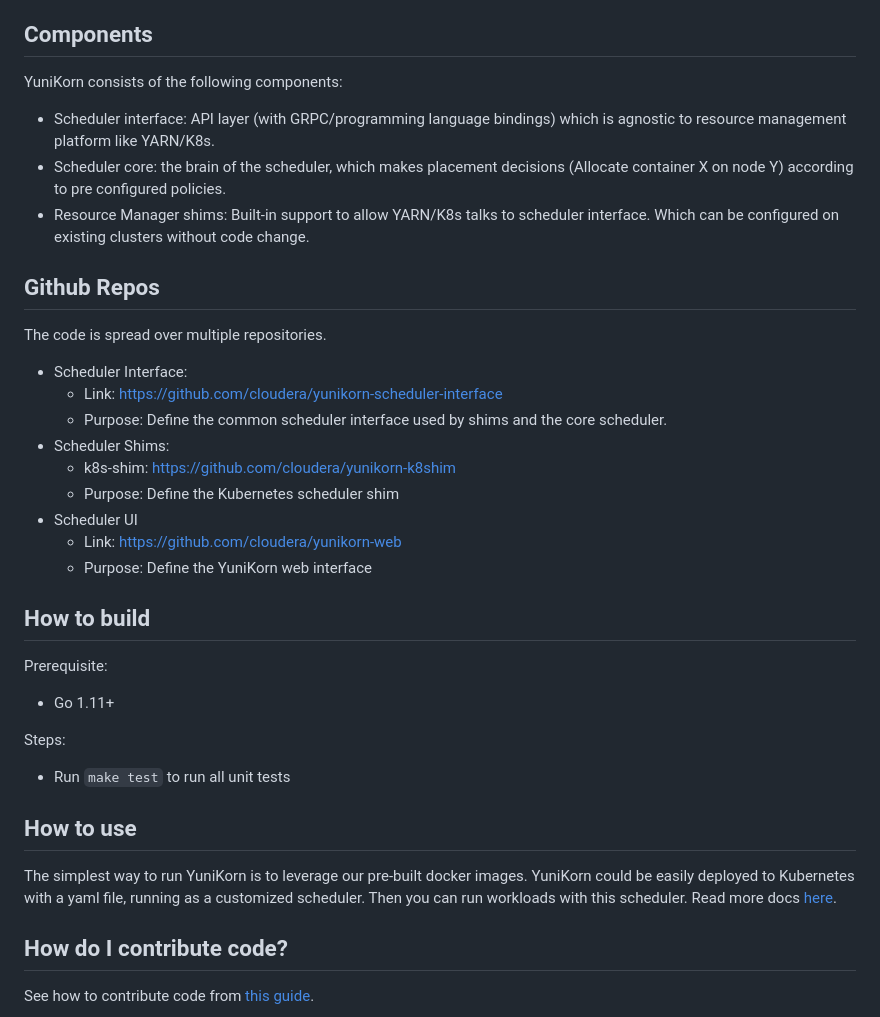
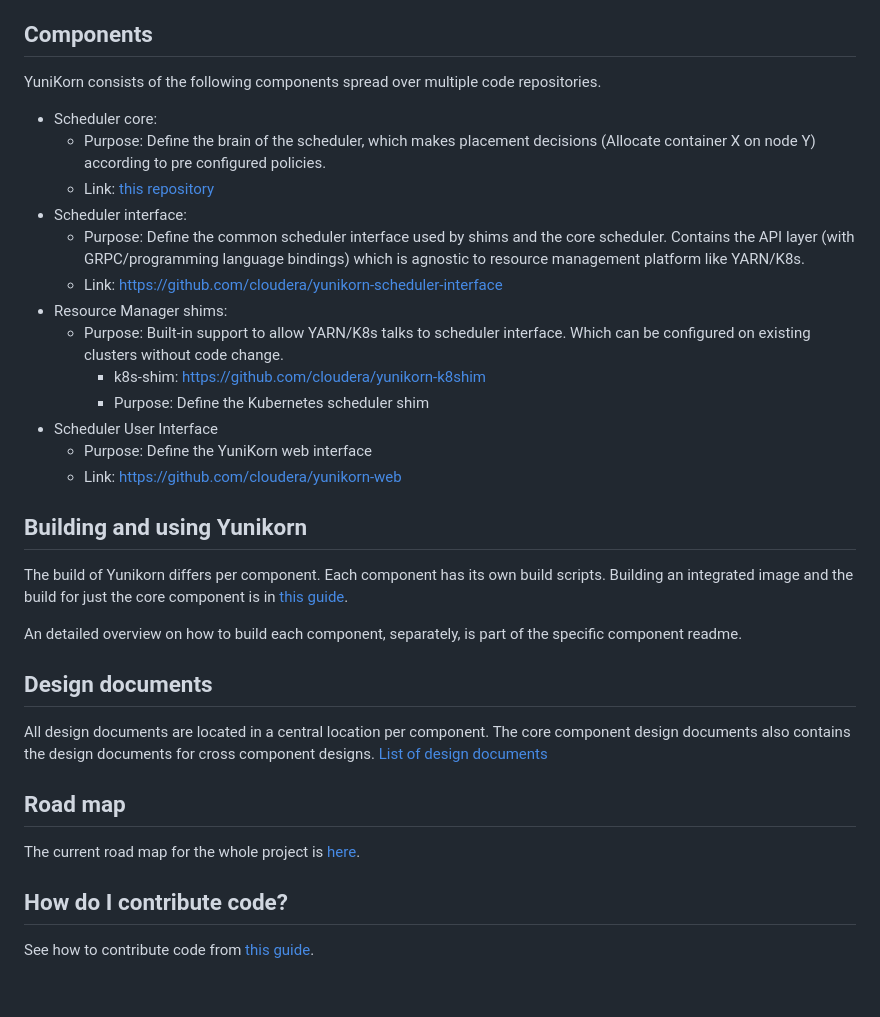
Before and after one commit to apache/yunikorn-core, a Markdown page: README.md, the part around one of its changes. Drawn GitHub-style; blank space fills up the shorter version.

Commit message:
Changes to README to clarify build process (#7)

```diff
--- a/README.md
+++ b/README.md
@@ -56,38 +61,36 @@ Here are some key features of YuniKorn. (Planned)
 
 ## Components
 
-YuniKorn consists of the following components:
-- Scheduler interface: API layer (with GRPC/programming language bindings) which is agnostic to resource management platform like YARN/K8s.
-- Scheduler core: the brain of the scheduler, which makes placement decisions (Allocate container X on node Y) according to pre configured policies.
-- Resource Manager shims: Built-in support to allow YARN/K8s talks to scheduler interface. Which can be configured on existing clusters without code change.
+YuniKorn consists of the following components spread over multiple code repositories.
 
-## Github Repos
+- Scheduler core:
+  + Purpose: Define the brain of the scheduler, which makes placement decisions (Allocate container X on node Y) according to pre configured policies.
+  + Link: [this repository](./)
+- Scheduler interface:
+  + Purpose: Define the common scheduler interface used by shims and the core scheduler.
+  Contains the API layer (with GRPC/programming language bindings) which is agnostic to resource management platform like YARN/K8s.
+  + Link: [https://github.com/cloudera/yunikorn-scheduler-interface](https://github.com/cloudera/yunikorn-scheduler-interface)
+- Resource Manager shims:
+  + Purpose: Built-in support to allow YARN/K8s talks to scheduler interface. Which can be configured on existing clusters without code change.
+    + k8s-shim: [https://github.com/cloudera/yunikorn-k8shim](https://github.com/cloudera/yunikorn-k8shim)
+    + Purpose: Define the Kubernetes scheduler shim
+- Scheduler User Interface
+  + Purpose: Define the YuniKorn web interface
+  + Link: [https://github.com/cloudera/yunikorn-web](https://github.com/cloudera/yunikorn-web)
 
-The code is spread over multiple repositories.
+## Building and using Yunikorn
 
-- Scheduler Interface:
-  + Link: https://github.com/cloudera/yunikorn-scheduler-interface
-  + Purpose: Define the common scheduler interface used by shims and the core scheduler.
-- Scheduler Shims:
-  + k8s-shim: https://github.com/cloudera/yunikorn-k8shim
-  + Purpose: Define the Kubernetes scheduler shim
-- Scheduler UI
-  + Link: https://github.com/cloudera/yunikorn-web
-  + Purpose: Define the YuniKorn web interface
+The build of Yunikorn differs per component. Each component has its own build scripts.
+Building an integrated image and the build for just the core component is in [this guide](docs/build.md).
 
-## How to build
+An detailed overview on how to build each component, separately, is part of the specific component readme.
 
-Prerequisite:
-- Go 1.11+
+## Design documents
+All design documents are located in a central location per component. The core component design documents also contains the design documents for cross component designs.
+[List of design documents](docs/design/design-index.md)
 
-Steps:
-- Run `make test` to run all unit tests
-
-## How to use
-
-The simplest way to run YuniKorn is to leverage our pre-built docker images.
-YuniKorn could be easily deployed to Kubernetes with a yaml file, running as a customized scheduler.
-Then you can run workloads with this scheduler. Read more docs [here](docs/userguide.md).
+## Road map
+The current road map for the whole project is [here](docs/roadmap.md).
 
 ## How do I contribute code?
 
```
Also changed, not shown: other parts of README.md (+10 -5 lines), docs/build.md (added, +80 -0 lines), docs/configure-scheduler.md (added, +41 -0 lines), docs/design/design-index.md (added, +11 -0 lines), docs/design/design.md (renamed from docs/design.md, +1 -1 lines), docs/env-setup.md (added, +61 -0 lines), docs/user-guide.md (added, +120 -0 lines), docs/userguide.md (deleted, +0 -42 lines), docs/images/architecture.png (renamed from docs/architecture.png), docs/images/dashboard_secret.png (added), docs/images/dashboard_token_select.png (added), docs/images/docker-desktop.png (added), 1 other file.
